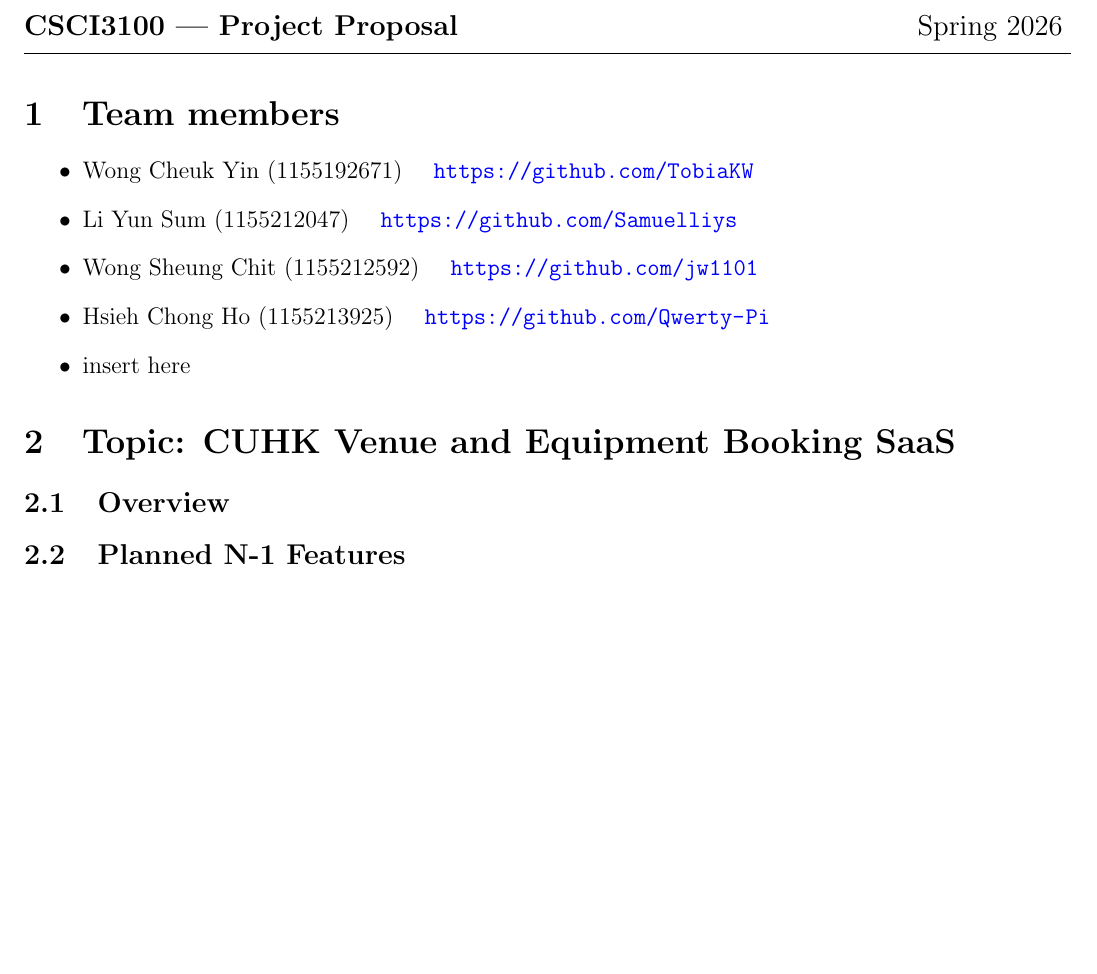
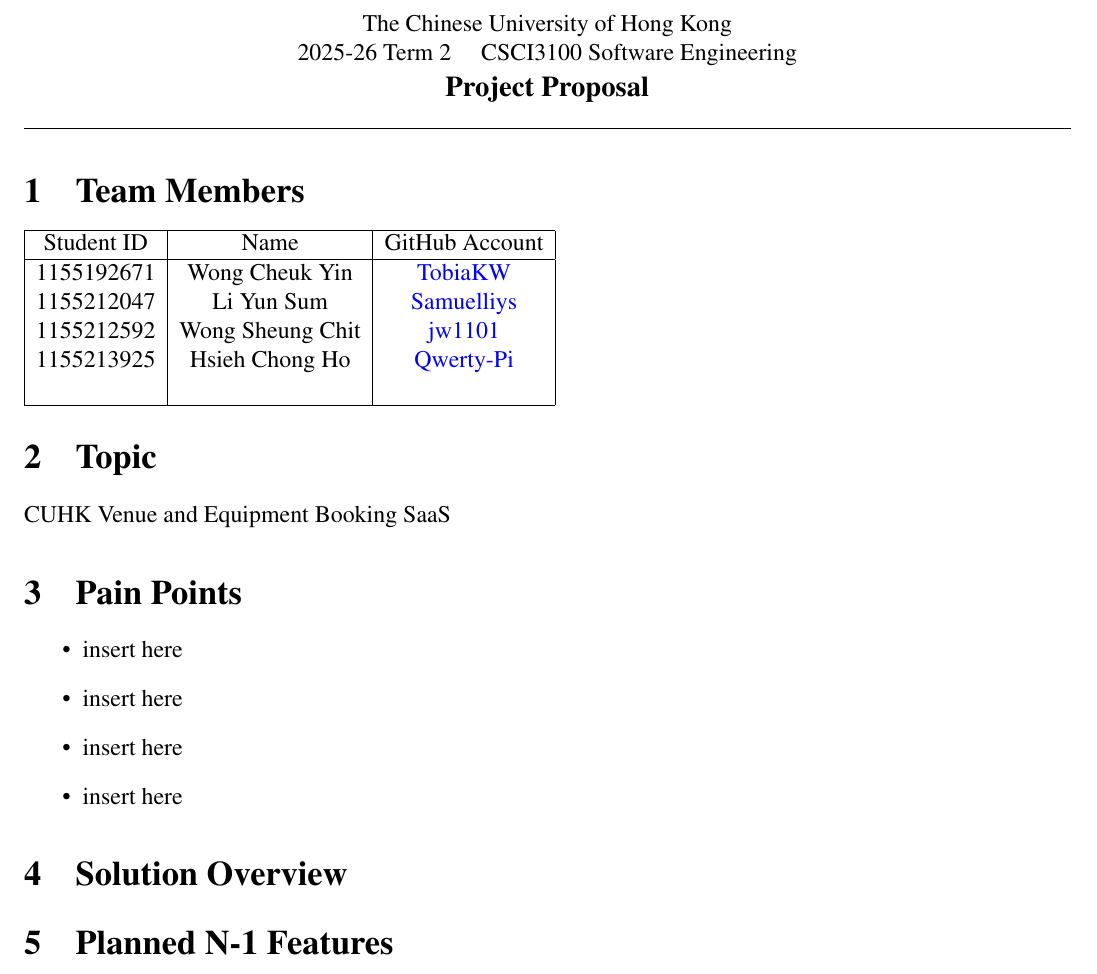
Before and after one commit to TobiaKW/CSCI3100_Project_Venue_And_Equipment_Booking_SaaS, a LaTeX document (Proposal/proposal.tex): part of the page, cut at the place of the change, the shorter picture padded with empty space. Compiled offline with pdfLaTeX.

Commit message:
proposal formatting

```diff
--- a/Proposal/proposal.tex
+++ b/Proposal/proposal.tex
@@ -10,22 +11,43 @@
 }
 
 \begin{document}
-{\noindent\large\textbf{CSCI3100 --- Project Proposal} \hfill Spring 2026}
-\vspace{0.5em}
+
+\begin{center}
+The Chinese University of Hong Kong \\
+2025-26 Term 2 \quad CSCI3100 Software Engineering \\
+\large\textbf{Project Proposal}
+\end{center}
+
 \hrule
 \vspace{0.5em}
-\section{Team members}
+
+\section{Team Members}
+\begin{tabular}{ | c | c | c | }
+    \hline
+    Student ID & Name & GitHub Account \\
+    \hline
+    1155192671 & Wong Cheuk Yin & \href{https://github.com/TobiaKW}{TobiaKW} \\
+    1155212047 & Li Yun Sum & \href{https://github.com/Samuelliys}{Samuelliys} \\
+    1155212592 & Wong Sheung Chit & \href{https://github.com/jw1101}{jw1101} \\
+    1155213925 & Hsieh Chong Ho & \href{https://github.com/Qwerty-Pi}{Qwerty-Pi} \\
+     &  & \href{}{} \\
+    \hline
+\end{tabular}
+
+\section{Topic}
+CUHK Venue and Equipment Booking SaaS
+
+\section{Pain Points}
 \begin{itemize}
-    \item Wong Cheuk Yin (1155192671) \quad \url{https://github.com/TobiaKW}
-    \item Li Yun Sum (1155212047) \quad \url{https://github.com/Samuelliys}
-    \item Wong Sheung Chit (1155212592) \quad \url{https://github.com/jw1101}
-    \item Hsieh Chong Ho (1155213925) \quad \url{https://github.com/Qwerty-Pi}
+    \item insert here
+    \item insert here
+    \item insert here
     \item insert here
 \end{itemize}
-\section{Topic: CUHK Venue and Equipment Booking SaaS}
-\subsection{Overview}
 
-\subsection{Planned N-1 Features}
+\section{Solution Overview}
+
+\section{Planned N-1 Features}
 \begin{itemize}
     \item insert here
     \item insert here
```
Also changed, not shown: Proposal/proposal.pdf, Proposal/proposal.tex (1 more changed lines), 3 other files.
